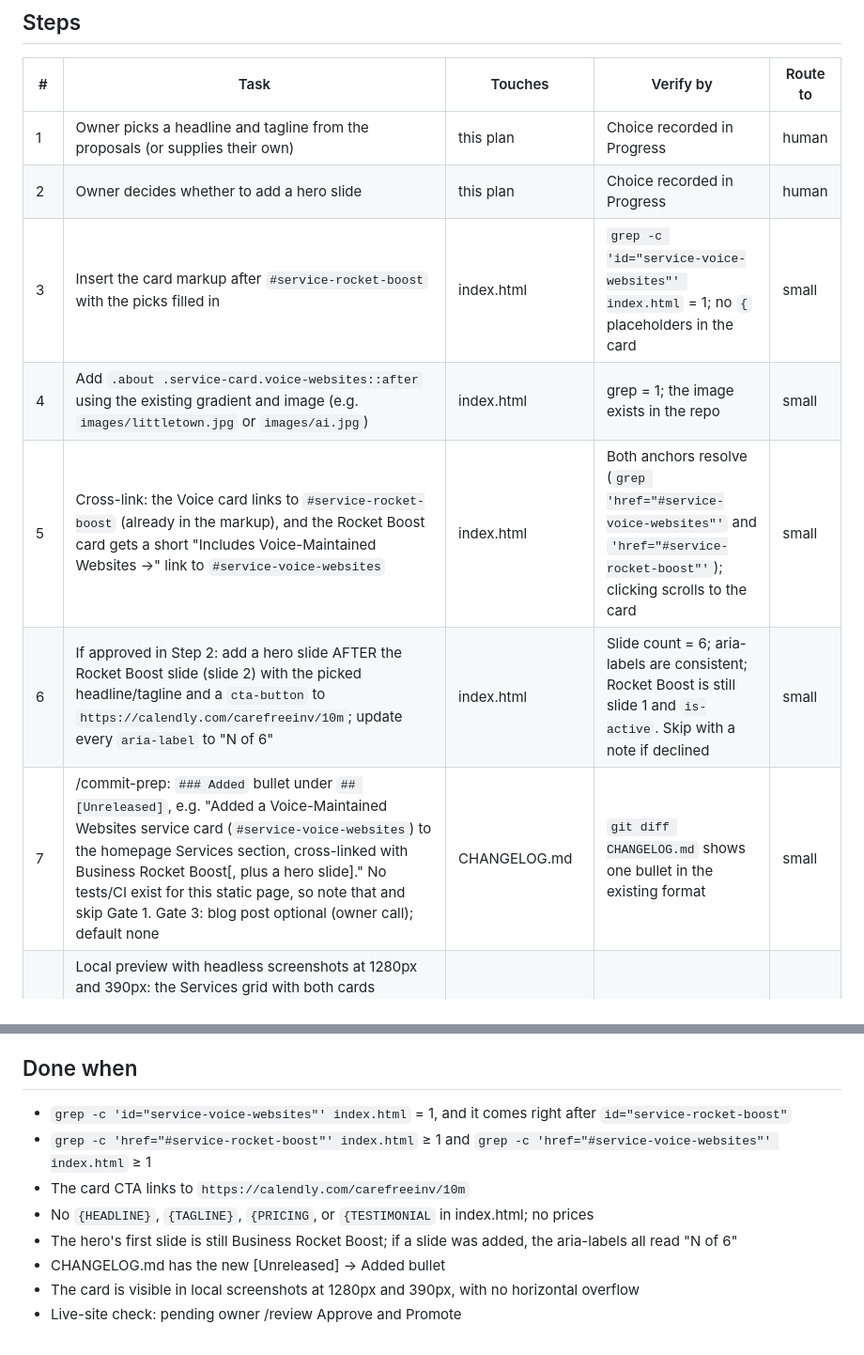
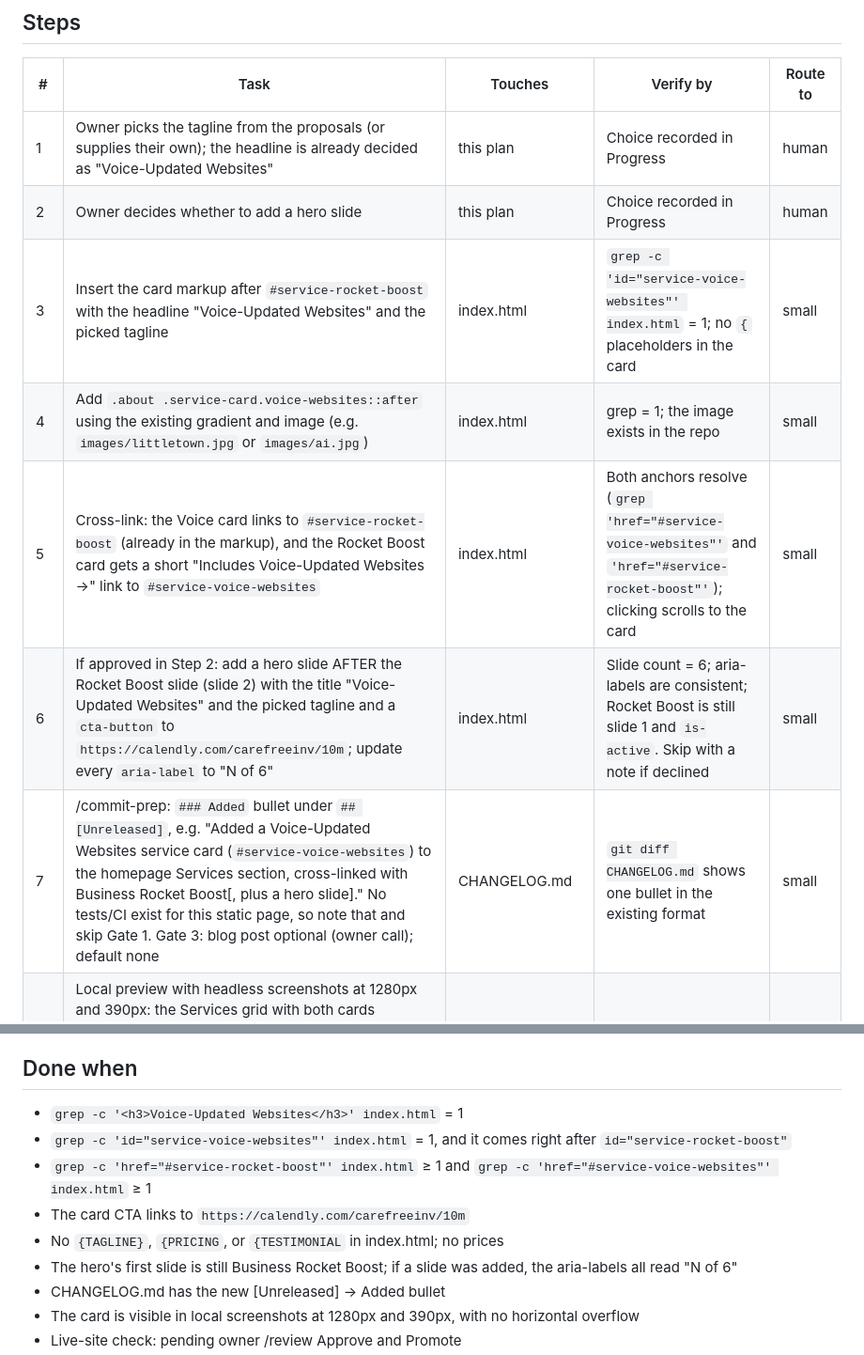
Before and after one commit to carefreeinv/carefreeinv.github.io, a Markdown page: .plans/drafts/voice-maintained-websites-service.md, 2 parts joined by grey strips. Shown at 94% size. Rendered like a GitHub page.

```diff
--- a/.plans/drafts/voice-maintained-websites-service.md
+++ b/.plans/drafts/voice-maintained-websites-service.md
@@ -73,13 +72,13 @@ Static HTML/CSS edited in place in `index.html`. Reuse the `service-card` + modi
 ## Steps
 | # | Task | Touches | Verify by | Route to |
 |---|------|---------|-----------|----------|
-| 1 | Owner picks a headline and tagline from the proposals (or supplies their own) | this plan | Choice recorded in Progress | human |
+| 1 | Owner picks the tagline from the proposals (or supplies their own); the headline is already decided as "Voice-Updated Websites" | this plan | Choice recorded in Progress | human |
 | 2 | Owner decides whether to add a hero slide | this plan | Choice recorded in Progress | human |
-| 3 | Insert the card markup after `#service-rocket-boost` with the picks filled in | index.html | `grep -c 'id="service-voice-websites"' index.html` = 1; no `{` placeholders in the card | small |
+| 3 | Insert the card markup after `#service-rocket-boost` with the headline "Voice-Updated Websites" and the picked tagline | index.html | `grep -c 'id="service-voice-websites"' index.html` = 1; no `{` placeholders in the card | small |
 | 4 | Add `.about .service-card.voice-websites::after` using the existing gradient and image (e.g. `images/littletown.jpg` or `images/ai.jpg`) | index.html | grep = 1; the image exists in the repo | small |
-| 5 | Cross-link: the Voice card links to `#service-rocket-boost` (already in the markup), and the Rocket Boost card gets a short "Includes Voice-Maintained Websites →" link to `#service-voice-websites` | index.html | Both anchors resolve (`grep 'href="#service-voice-websites"'` and `'href="#service-rocket-boost"'`); clicking scrolls to the card | small |
-| 6 | If approved in Step 2: add a hero slide AFTER the Rocket Boost slide (slide 2) with the picked headline/tagline and a `cta-button` to `https://calendly.com/carefreeinv/10m`; update every `aria-label` to "N of 6" | index.html | Slide count = 6; aria-labels are consistent; Rocket Boost is still slide 1 and `is-active`. Skip with a note if declined | small |
-| 7 | /commit-prep: `### Added` bullet under `## [Unreleased]`, e.g. "Added a Voice-Maintained Websites service card (`#service-voice-websites`) to the homepage Services section, cross-linked with Business Rocket Boost[, plus a hero slide]." No tests/CI exist for this static page, so note that and skip Gate 1. Gate 3: blog post optional (owner call); default none | CHANGELOG.md | `git diff CHANGELOG.md` shows one bullet in the existing format | small |
+| 5 | Cross-link: the Voice card links to `#service-rocket-boost` (already in the markup), and the Rocket Boost card gets a short "Includes Voice-Updated Websites →" link to `#service-voice-websites` | index.html | Both anchors resolve (`grep 'href="#service-voice-websites"'` and `'href="#service-rocket-boost"'`); clicking scrolls to the card | small |
+| 6 | If approved in Step 2: add a hero slide AFTER the Rocket Boost slide (slide 2) with the title "Voice-Updated Websites" and the picked tagline and a `cta-button` to `https://calendly.com/carefreeinv/10m`; update every `aria-label` to "N of 6" | index.html | Slide count = 6; aria-labels are consistent; Rocket Boost is still slide 1 and `is-active`. Skip with a note if declined | small |
+| 7 | /commit-prep: `### Added` bullet under `## [Unreleased]`, e.g. "Added a Voice-Updated Websites service card (`#service-voice-websites`) to the homepage Services section, cross-linked with Business Rocket Boost[, plus a hero slide]." No tests/CI exist for this static page, so note that and skip Gate 1. Gate 3: blog post optional (owner call); default none | CHANGELOG.md | `git diff CHANGELOG.md` shows one bullet in the existing format | small |
 | 8 | Local preview with headless screenshots at 1280px and 390px: the Services grid with both cards adjacent, the cross-links working, the hero (Rocket Boost first; the new slide second if added; dots match the count; autoplay cycles), the CTA opening the booking link in a new tab, and no horizontal overflow at 390px (`scrollWidth <= 390`) | none | Screenshots saved; checks pass | mid |
 | 9 | Move plan to in-progress/ when claimed, then commit index.html + CHANGELOG.md + the plan on `feature/voice-maintained-websites-service` | index.html, CHANGELOG.md, .plans/ | Commit on the feature branch only; main/dev unchanged | small |
 | 10 | When Done when holds, move this plan in-progress/ → review-needed/ | .plans/ | File only in `.plans/review-needed/` | small |
@@ -98,10 +97,11 @@ Static HTML/CSS edited in place in `index.html`. Reuse the `service-card` + modi
 - Step looks overqualified for its assigned tier (boilerplate/rename/formatting on a frontier route) → downgrade to smaller/local model instead
 
 ## Done when
+- `grep -c '<h3>Voice-Updated Websites</h3>' index.html` = 1
 - `grep -c 'id="service-voice-websites"' index.html` = 1, and it comes right after `id="service-rocket-boost"`
 - `grep -c 'href="#service-rocket-boost"' index.html` ≥ 1 and `grep -c 'href="#service-voice-websites"' index.html` ≥ 1
 - The card CTA links to `https://calendly.com/carefreeinv/10m`
-- No `{HEADLINE}`, `{TAGLINE}`, `{PRICING`, or `{TESTIMONIAL` in index.html; no prices
+- No `{TAGLINE}`, `{PRICING`, or `{TESTIMONIAL` in index.html; no prices
 - The hero's first slide is still Business Rocket Boost; if a slide was added, the aria-labels all read "N of 6"
 - CHANGELOG.md has the new [Unreleased] → Added bullet
 - The card is visible in local screenshots at 1280px and 390px, with no horizontal overflow
```
Also changed, not shown: other parts of .plans/drafts/voice-maintained-websites-service.md (+12 -13 lines).
